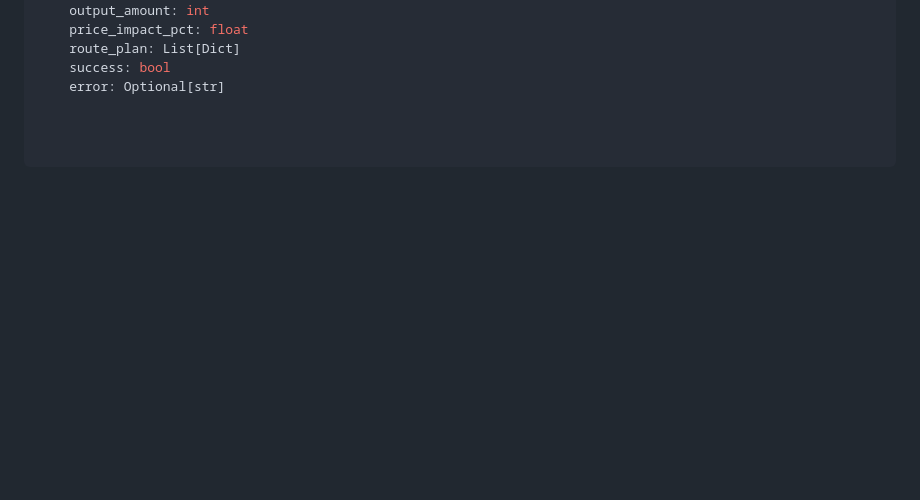
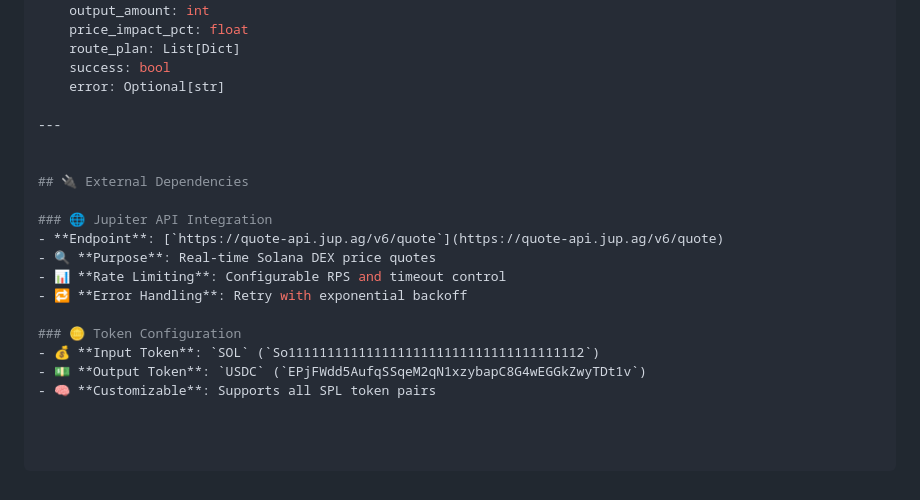
Before and after one commit to btorressz/QuoteDriftTracker, a Markdown page: README.md, the part around the change. Drawn GitHub-style; blank space fills up the shorter version.

```diff
--- a/README.md
+++ b/README.md
@@ -89,3 +89,19 @@ class QuoteData:
     route_plan: List[Dict]
     success: bool
     error: Optional[str]
+
+---
+
+
+## 🔌 External Dependencies
+
+### 🌐 Jupiter API Integration
+- **Endpoint**: [`https://quote-api.jup.ag/v6/quote`](https://quote-api.jup.ag/v6/quote)
+- 🔍 **Purpose**: Real-time Solana DEX price quotes
+- 📊 **Rate Limiting**: Configurable RPS and timeout control
+- 🔁 **Error Handling**: Retry with exponential backoff
+
+### 🪙 Token Configuration
+- 💰 **Input Token**: `SOL` (`So11111111111111111111111111111111111112`)
+- 💵 **Output Token**: `USDC` (`EPjFWdd5AufqSSqeM2qN1xzybapC8G4wEGGkZwyTDt1v`)
+- 🧠 **Customizable**: Supports all SPL token pairs
```
